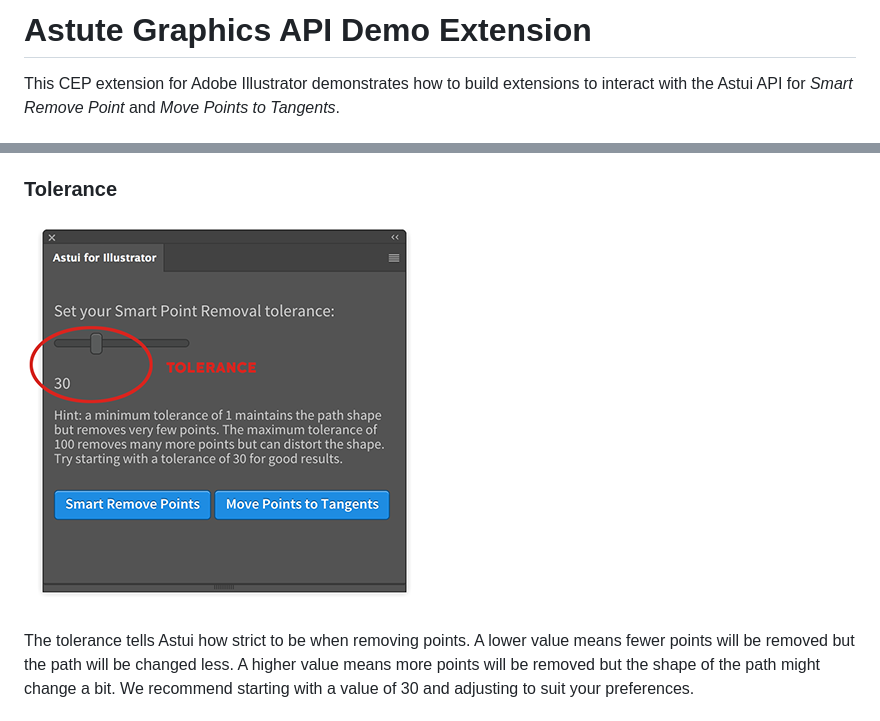
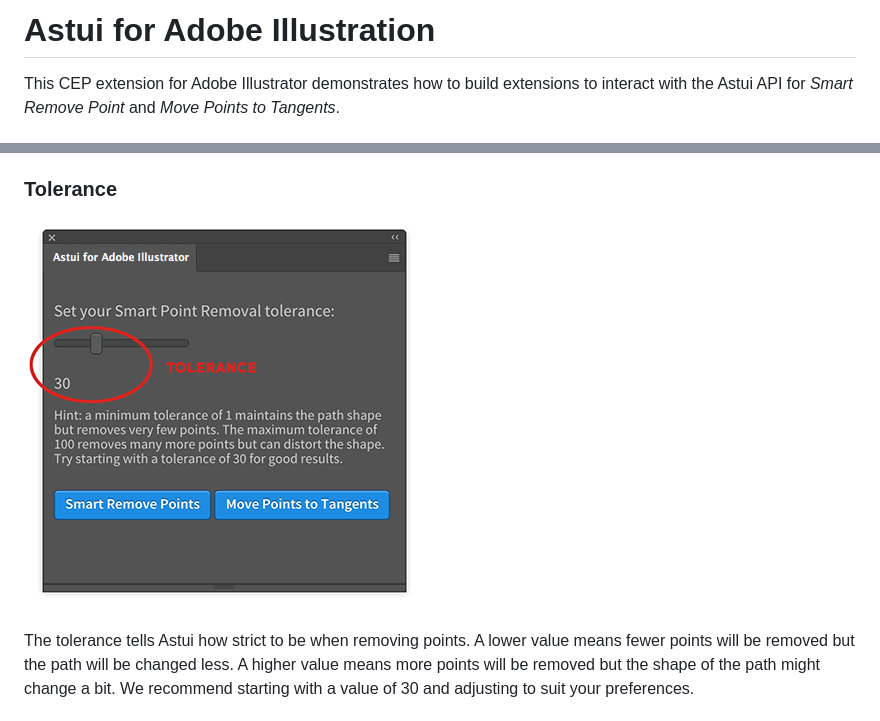
Before and after one commit to Astui/astui-for-illustrator, a Markdown page: README.md, 2 parts joined by grey strips. Rendered like a GitHub page; pictures changed too: images/tolerance.png.

Commit message:
Update name to 'Astui for Adobe Illustrtor'

```diff
--- a/README.md
+++ b/README.md
@@ -1,4 +1,4 @@
-# Astute Graphics API Demo Extension
+# Astui for Adobe Illustration
 This CEP extension for Adobe Illustrator demonstrates how to build extensions to interact with the Astui API for _Smart Remove Point_ and _Move Points to Tangents_.
 
 ## Installation
```
Also changed, not shown: images/screen-cap-01.png, 4 other files.
